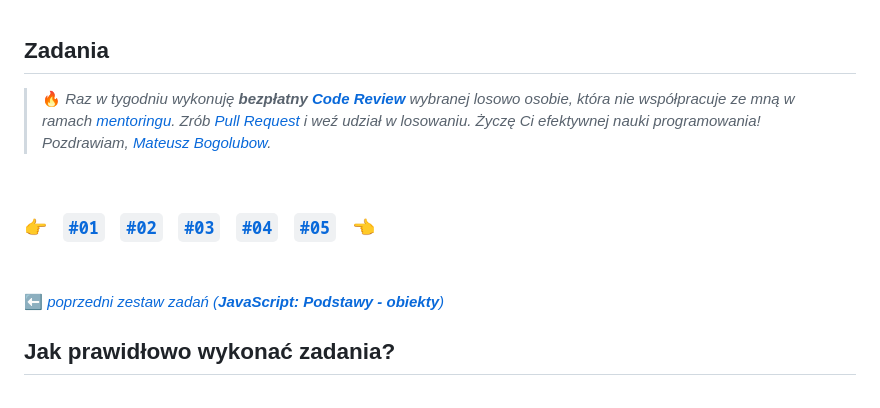
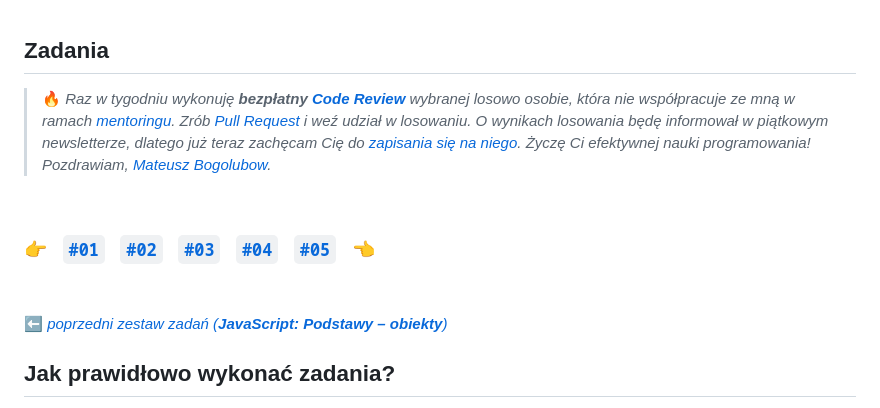
Before and after one commit to devmentor-pl/practice-js-basics, a Markdown page: README.md, the part around the change. Drawn GitHub-style.

```diff
--- a/README.md
+++ b/README.md
@@ -23,7 +23,7 @@ Zanim przystąpisz do zadań powineneś przerobić:
 
 ## Zadania
 
-> :fire: *Raz w tygodniu wykonuję **bezpłatny [Code Review](https://en.wikipedia.org/wiki/Code_review)** wybranej losowo osobie, która nie współpracuje ze mną w ramach [mentoringu](https://devmentor.pl/mentoring-javascript/). Zrób [Pull Request](https://docs.github.com/en/free-pro-team@latest/github/collaborating-with-issues-and-pull-requests/creating-a-pull-request-from-a-fork) i weź udział w losowaniu. Życzę Ci efektywnej nauki programowania! Pozdrawiam, [Mateusz Bogolubow](https://www.linkedin.com/in/mateusz-bogolubow/).*
+> :fire: *Raz w tygodniu wykonuję **bezpłatny [Code Review](https://en.wikipedia.org/wiki/Code_review)** wybranej losowo osobie, która nie współpracuje ze mną w ramach [mentoringu](https://devmentor.pl/mentoring-javascript/). Zrób [Pull Request](https://docs.github.com/en/free-pro-team@latest/github/collaborating-with-issues-and-pull-requests/creating-a-pull-request-from-a-fork) i weź udział w losowaniu. O wynikach losowania będę informował w piątkowym newsletterze, dlatego już teraz zachęcam Cię do [zapisania się na niego](http://devmentor.pl/newsletter). Życzę Ci efektywnej nauki programowania! Pozdrawiam, [Mateusz Bogolubow](https://www.linkedin.com/in/mateusz-bogolubow/).*
 
 &nbsp;
 
@@ -31,7 +31,7 @@ Zanim przystąpisz do zadań powineneś przerobić:
 
 &nbsp;
 
-:arrow_left: [*poprzedni zestaw zadań (**JavaScript: Podstawy - obiekty**)*](https://github.com/devmentor-pl/practice-js-basics-objects)
+:arrow_left: [*poprzedni zestaw zadań (**JavaScript: Podstawy – obiekty**)*](https://github.com/devmentor-pl/practice-js-basics-objects)
 
 ## Jak prawidłowo wykonać zadania?
 
```
